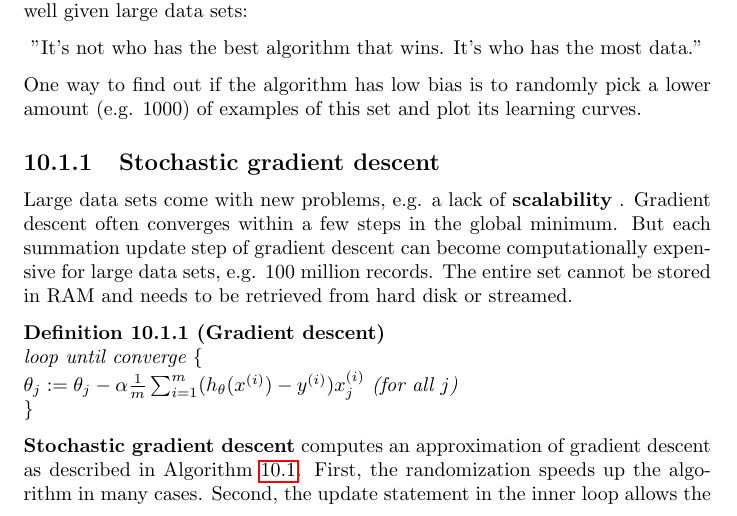
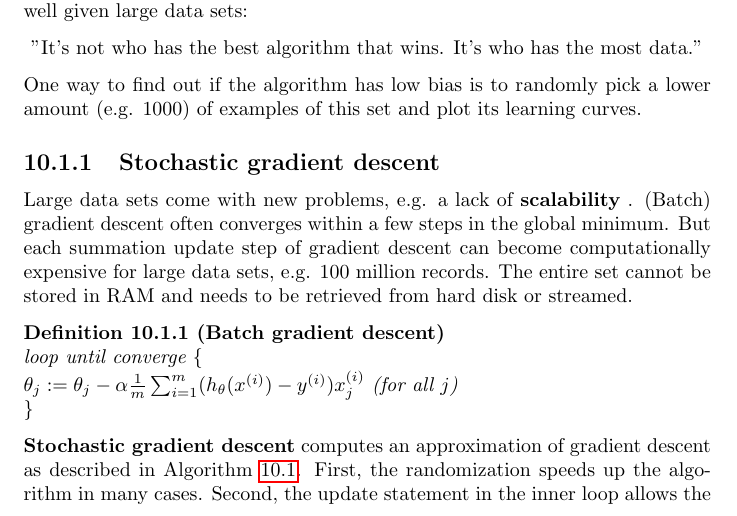
Before and after one commit to karimif/ai_notes, a LaTeX thesis (notes.tex): part of page 39 of 41, cut so that both start at the same text. Compiled offline with pdfLaTeX.

Commit message:
Correct name of batch gradient descent

```diff
--- a/notes.tex
+++ b/notes.tex
@@ -1546,9 +1546,9 @@ Large data sets  help to increase the accuracy of {\bf low-bias} learning algori
 One way to find out if the algorithm has low bias is to randomly pick a lower amount (e.g. 1000) of  examples of this set and plot its learning curves.
 
 \subsection{Stochastic gradient descent}
-Large data sets come with new problems, e.g. a lack of {\bf scalability} . Gradient descent often converges within a few steps in the global minimum. But each summation update step of gradient descent can become computationally expensive for large data sets, e.g. 100 million records. The entire set cannot be stored in RAM and needs to be retrieved from hard disk or streamed.
-
-\begin{definition}[Gradient descent] ~\\
+Large data sets come with new problems, e.g. a lack of {\bf scalability} . (Batch) gradient descent often converges within a few steps in the global minimum. But each summation update step of gradient descent can become computationally expensive for large data sets, e.g. 100 million records. The entire set cannot be stored in RAM and needs to be retrieved from hard disk or streamed.
+
+\begin{definition}[Batch gradient descent] ~\\
 loop until converge \{ \\
 $\theta_j := \theta_j - \alpha \frac{1}{m}\sum_{i=1}^m(h_\theta(x^{(i)})-y^{(i)})x_j^{(i)}$ (for all $j$)\\
 \}
```
